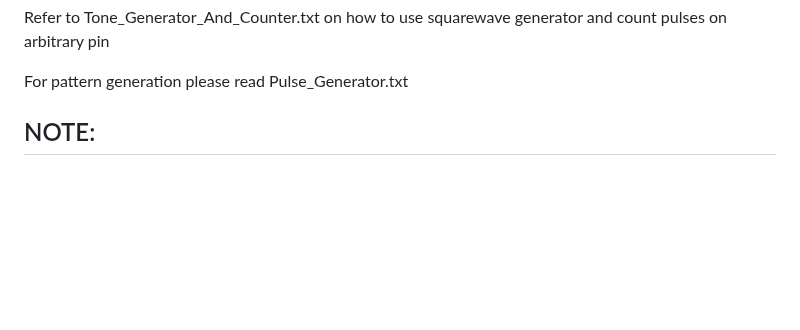
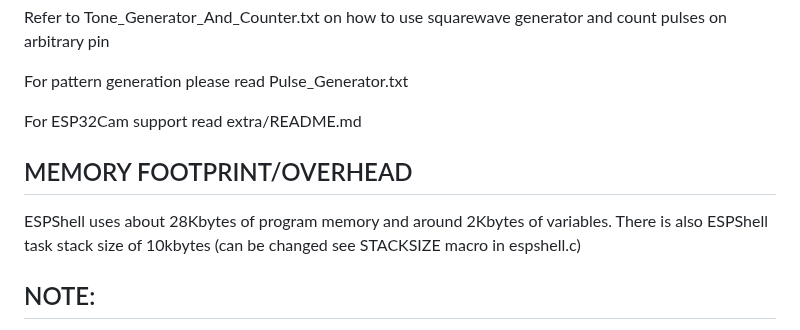
Before and after one commit to vvb333007/espshell, a Markdown page: README.md, the part around the change. Rendered like a GitHub page; blank space fills up the shorter version.

```diff
--- a/README.md
+++ b/README.md
@@ -66,6 +66,13 @@ SHELL BRIEF DESCRIPTION
 
  For pattern generation please read Pulse_Generator.txt
 
+ For ESP32Cam support read extra/README.md
+
+MEMORY FOOTPRINT/OVERHEAD
+-------------------------
+
+ESPShell uses about 28Kbytes of program memory and around 2Kbytes of variables. There is also
+ESPShell task stack size of 10kbytes (can be changed see STACKSIZE macro in espshell.c)
 
 NOTE:
 -----
```
